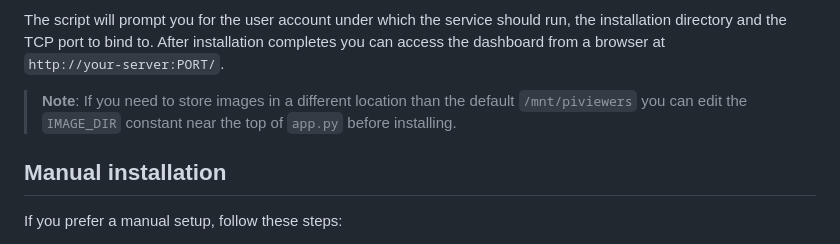
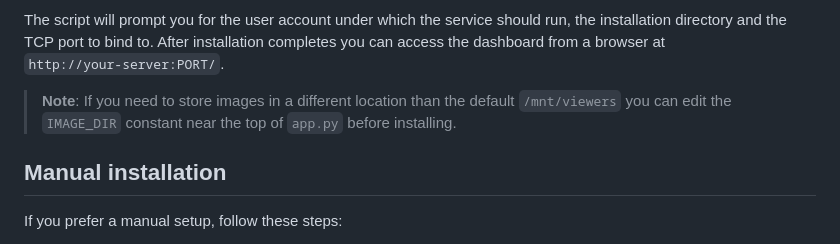
Before and after one commit to tpersp/EchoMosaic, a Markdown page: README.md, the part around the change. Drawn GitHub-style.

```diff
--- a/README.md
+++ b/README.md
@@ -43,7 +43,7 @@ After installation completes you can access the dashboard from a
 browser at `http://your‑server:PORT/`.
 
 > **Note**: If you need to store images in a different location
-> than the default `/mnt/piviewers` you can edit the `IMAGE_DIR`
+> than the default `/mnt/viewers` you can edit the `IMAGE_DIR`
 > constant near the top of `app.py` before installing.
 
 ## Manual installation
```
